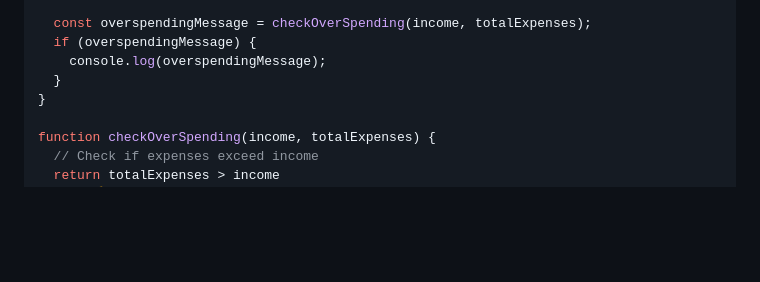
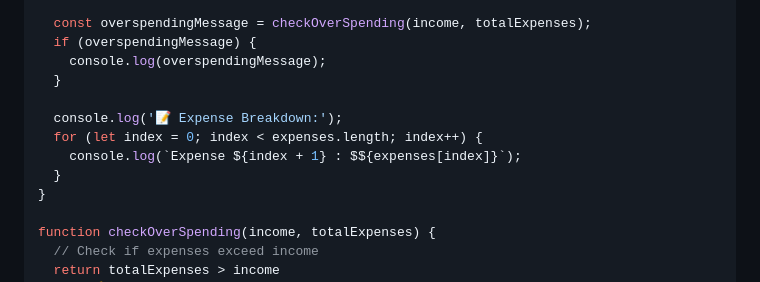
Before and after one commit to anisul-Islam/javascript-tutorials-code, a Markdown page: README.md, the part around the change. GitHub-like rendering; blank space fills up the shorter version.

Commit message:
add function

```diff
--- a/README.md
+++ b/README.md
@@ -559,6 +559,11 @@ function displayResults(
   if (overspendingMessage) {
     console.log(overspendingMessage);
   }
+
+  console.log('📝 Expense Breakdown:');
+  for (let index = 0; index < expenses.length; index++) {
+    console.log(`Expense ${index + 1} : $${expenses[index]}`);
+  }
 }
 
 function checkOverSpending(income, totalExpenses) {
```
